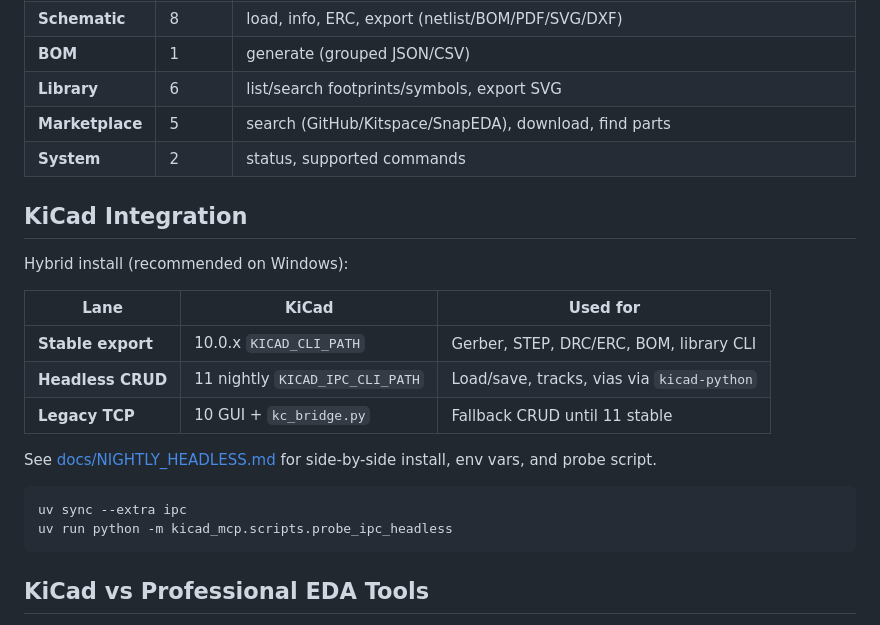
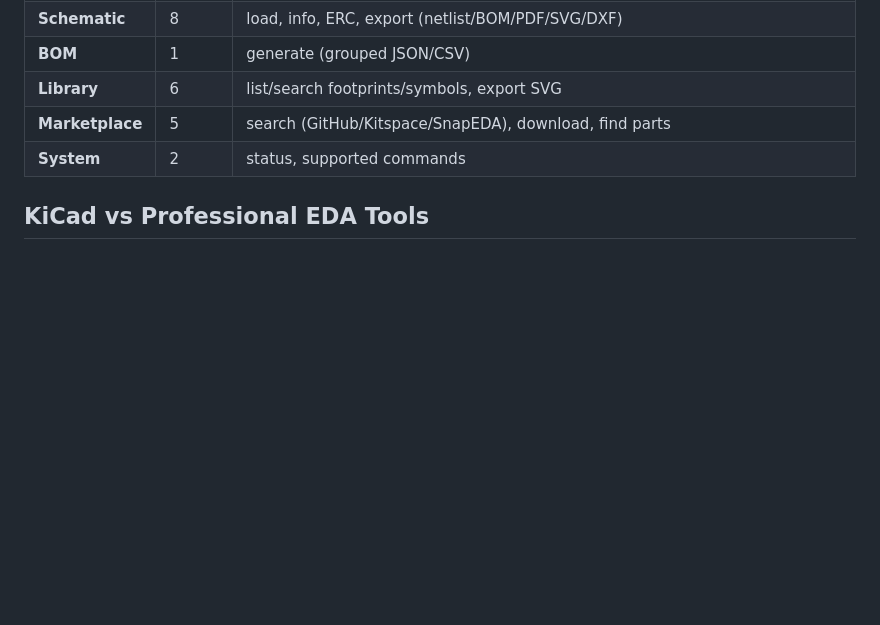
Before and after one commit to sandraschi/kicad-mcp, a Markdown page: README.md, the part around one of its changes. Drawn GitHub-style; blank space fills up the shorter version.

````diff
--- a/README.md
+++ b/README.md
@@ -41,23 +81,6 @@ just serve
 | **Library** | 6 | list/search footprints/symbols, export SVG |
 | **Marketplace** | 5 | search (GitHub/Kitspace/SnapEDA), download, find parts |
 | **System** | 2 | status, supported commands |
-
-## KiCad Integration
-
-Hybrid install (recommended on Windows):
-
-| Lane | KiCad | Used for |
-|------|-------|----------|
-| **Stable export** | 10.0.x `KICAD_CLI_PATH` | Gerber, STEP, DRC/ERC, BOM, library CLI |
-| **Headless CRUD** | 11 nightly `KICAD_IPC_CLI_PATH` | Load/save, tracks, vias via `kicad-python` |
-| **Legacy TCP** | 10 GUI + `kc_bridge.py` | Fallback CRUD until 11 stable |
-
-See [docs/NIGHTLY_HEADLESS.md](docs/NIGHTLY_HEADLESS.md) for side-by-side install, env vars, and probe script.
-
-```powershell
-uv sync --extra ipc
-uv run python -m kicad_mcp.scripts.probe_ipc_headless
-```
 
 ## KiCad vs Professional EDA Tools
 
````
Also changed, not shown: other parts of README.md (+40 -0 lines).
